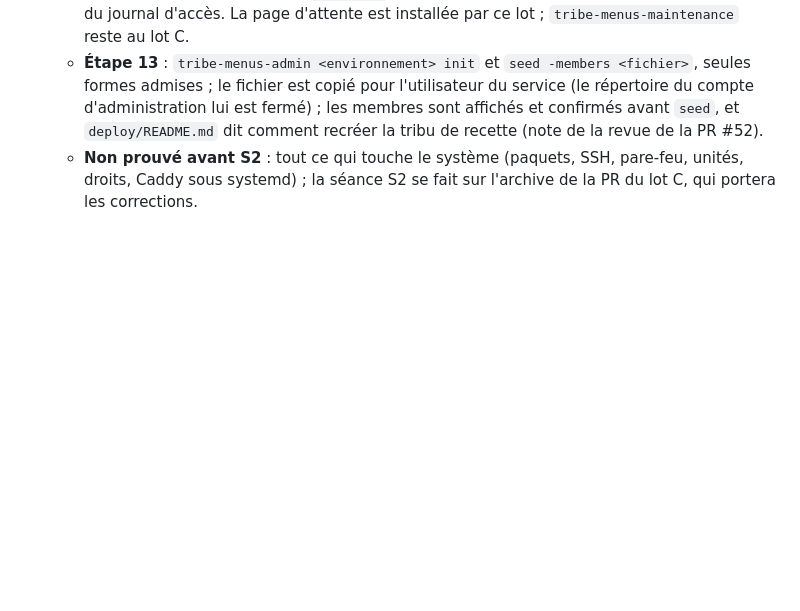
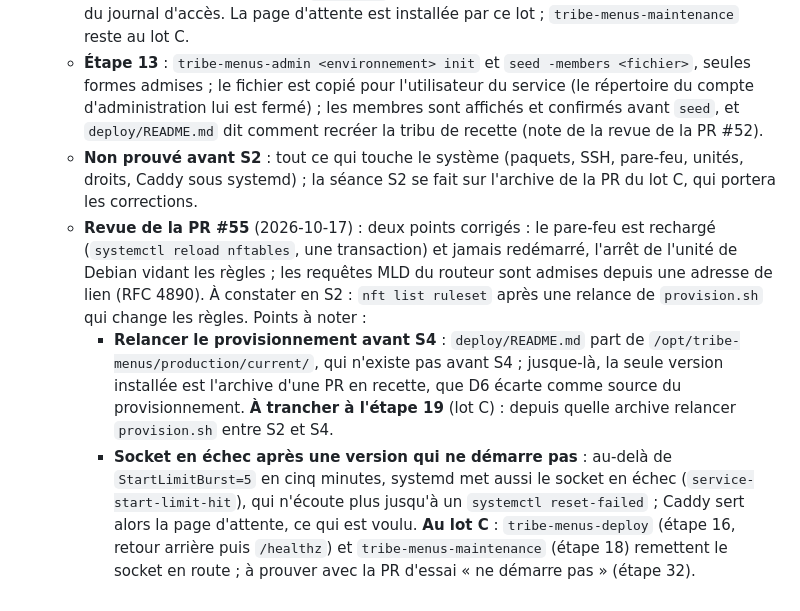
Before and after one commit to nelt/tribe-menus, a Markdown page: docs/plans/2026-10-07-serveur-recette-et-premiere-release.md, the part around the change. GitHub-like rendering; blank space fills up the shorter version.

Commit message:
recette/B, revue de la PR #55, points 3 et 4 : notes d'exécution du plan
Co-Authored-By: Claude Opus 5.5 <noreply@anthropic.com>
Signed-off-by: Nel Taurisson <973860+nelt@users.noreply.github.com>

```diff
--- a/docs/plans/2026-10-07-serveur-recette-et-premiere-release.md
+++ b/docs/plans/2026-10-07-serveur-recette-et-premiere-release.md
@@ -454,3 +454,6 @@ D1 à D13 proposées par la session qui a écrit le plan le 2026-10-07 ; confirm
   - **Étape 12** : **écart** : la clé de signature du dépôt de Caddy est livrée dans `deploy/apt/` plutôt que téléchargée puis comparée à son empreinte (aucun `gpg` sur l'image minimale) ; empreinte `65760C51…CA56EA34` vérifiée le 2026-10-17 contre la signature du dépôt et notée dans `deploy/README.md`. Préférence apt : le dépôt ne fournit que `caddy`. Configuration validée par Caddy 2.11.7, puis essayée en local, adaptée en HTTP, devant le vrai binaire lancé par `systemd-socket-activate` : page d'attente en 503 sans socket ni site, `/healthz` en 404, `robots.txt` de la recette, CSP du site et de l'application, onze demandes de code avec un `X-Forwarded-For` forgé chacune, la onzième refusée (Caddy remplace l'en-tête faute de proxy de confiance : `header_up` explicite inutile, Caddy le signale), cookie absent du journal d'accès. La page d'attente est installée par ce lot ; `tribe-menus-maintenance` reste au lot C.
   - **Étape 13** : `tribe-menus-admin <environnement> init` et `seed -members <fichier>`, seules formes admises ; le fichier est copié pour l'utilisateur du service (le répertoire du compte d'administration lui est fermé) ; les membres sont affichés et confirmés avant `seed`, et `deploy/README.md` dit comment recréer la tribu de recette (note de la revue de la PR #52).
   - **Non prouvé avant S2** : tout ce qui touche le système (paquets, SSH, pare-feu, unités, droits, Caddy sous systemd) ; la séance S2 se fait sur l'archive de la PR du lot C, qui portera les corrections.
+  - **Revue de la PR #55** (2026-10-17) : deux points corrigés : le pare-feu est rechargé (`systemctl reload nftables`, une transaction) et jamais redémarré, l'arrêt de l'unité de Debian vidant les règles ; les requêtes MLD du routeur sont admises depuis une adresse de lien (RFC 4890). À constater en S2 : `nft list ruleset` après une relance de `provision.sh` qui change les règles. Points à noter :
+    - **Relancer le provisionnement avant S4** : `deploy/README.md` part de `/opt/tribe-menus/production/current/`, qui n'existe pas avant S4 ; jusque-là, la seule version installée est l'archive d'une PR en recette, que D6 écarte comme source du provisionnement. **À trancher à l'étape 19** (lot C) : depuis quelle archive relancer `provision.sh` entre S2 et S4.
+    - **Socket en échec après une version qui ne démarre pas** : au-delà de `StartLimitBurst=5` en cinq minutes, systemd met aussi le socket en échec (`service-start-limit-hit`), qui n'écoute plus jusqu'à un `systemctl reset-failed` ; Caddy sert alors la page d'attente, ce qui est voulu. **Au lot C** : `tribe-menus-deploy` (étape 16, retour arrière puis `/healthz`) et `tribe-menus-maintenance` (étape 18) remettent le socket en route ; à prouver avec la PR d'essai « ne démarre pas » (étape 32).
```
